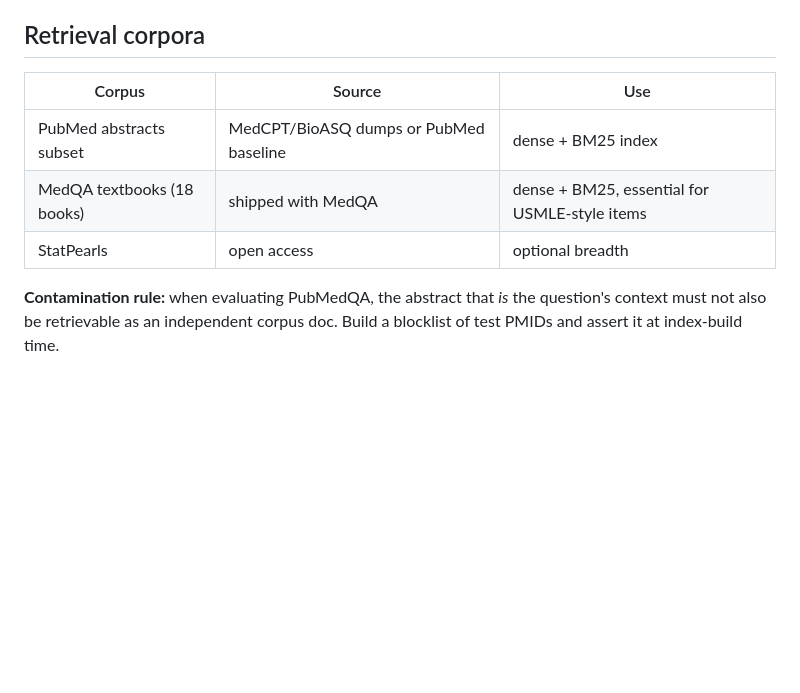
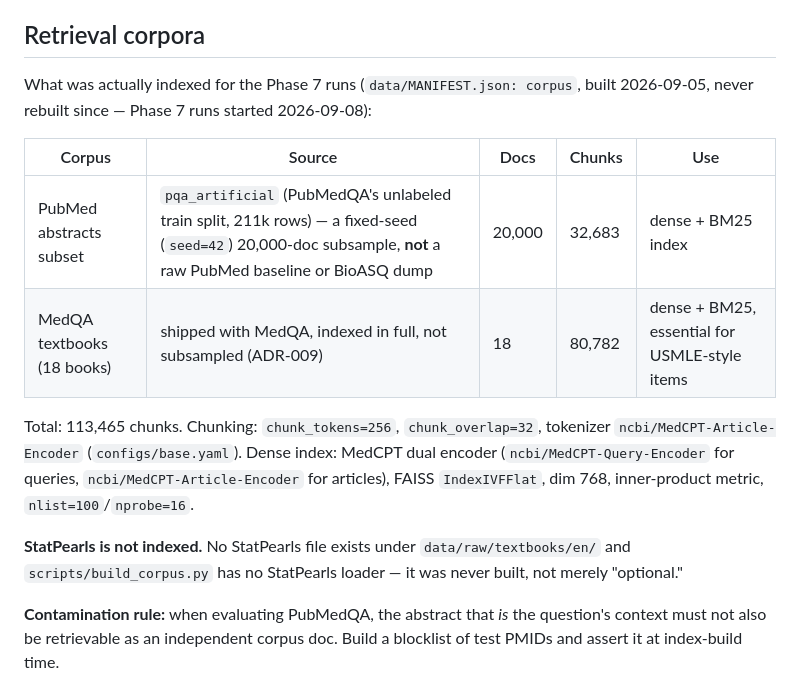
Before and after one commit to VishwakSai1805/agentic-graphrag-clinical-qa, a Markdown page: docs/03_DATASETS.md, the part around the change. GitHub-like rendering; blank space fills up the shorter version.

Commit message:
docs/03_DATASETS.md: resolve the PubMed-source "or" and drop StatPearls
data/MANIFEST.json's corpus record (built 2026-09-05, unchanged through
Phase 7) settles what was actually indexed: pqa_artificial's unlabeled
split, a fixed-seed 20k-doc subsample, not a raw PubMed baseline or BioASQ
dump. StatPearls has no loader in scripts/build_corpus.py and no file under
data/raw/textbooks/en/ -- it was never built, not merely optional. Replace
the vague table with the real source, doc/chunk counts, chunking params,
and embedding model, all traceable to the manifest and config.

```diff
--- a/docs/03_DATASETS.md
+++ b/docs/03_DATASETS.md
@@ -38,11 +38,23 @@ Notes:
 
 ## Retrieval corpora
 
-| Corpus | Source | Use |
-|---|---|---|
-| PubMed abstracts subset | MedCPT/BioASQ dumps or PubMed baseline | dense + BM25 index |
-| MedQA textbooks (18 books) | shipped with MedQA | dense + BM25, essential for USMLE-style items |
-| StatPearls | open access | optional breadth |
+What was actually indexed for the Phase 7 runs (`data/MANIFEST.json: corpus`,
+built 2026-09-05, never rebuilt since — Phase 7 runs started 2026-09-08):
+
+| Corpus | Source | Docs | Chunks | Use |
+|---|---|---|---|---|
+| PubMed abstracts subset | `pqa_artificial` (PubMedQA's unlabeled train split, 211k rows) — a fixed-seed (`seed=42`) 20,000-doc subsample, **not** a raw PubMed baseline or BioASQ dump | 20,000 | 32,683 | dense + BM25 index |
+| MedQA textbooks (18 books) | shipped with MedQA, indexed in full, not subsampled (ADR-009) | 18 | 80,782 | dense + BM25, essential for USMLE-style items |
+
+Total: 113,465 chunks. Chunking: `chunk_tokens=256`, `chunk_overlap=32`,
+tokenizer `ncbi/MedCPT-Article-Encoder` (`configs/base.yaml`). Dense index:
+MedCPT dual encoder (`ncbi/MedCPT-Query-Encoder` for queries,
+`ncbi/MedCPT-Article-Encoder` for articles), FAISS `IndexIVFFlat`, dim 768,
+inner-product metric, `nlist=100`/`nprobe=16`.
+
+**StatPearls is not indexed.** No StatPearls file exists under
+`data/raw/textbooks/en/` and `scripts/build_corpus.py` has no StatPearls
+loader — it was never built, not merely "optional."
 
 **Contamination rule:** when evaluating PubMedQA, the abstract that *is* the
 question's context must not also be retrievable as an independent corpus doc.
```
